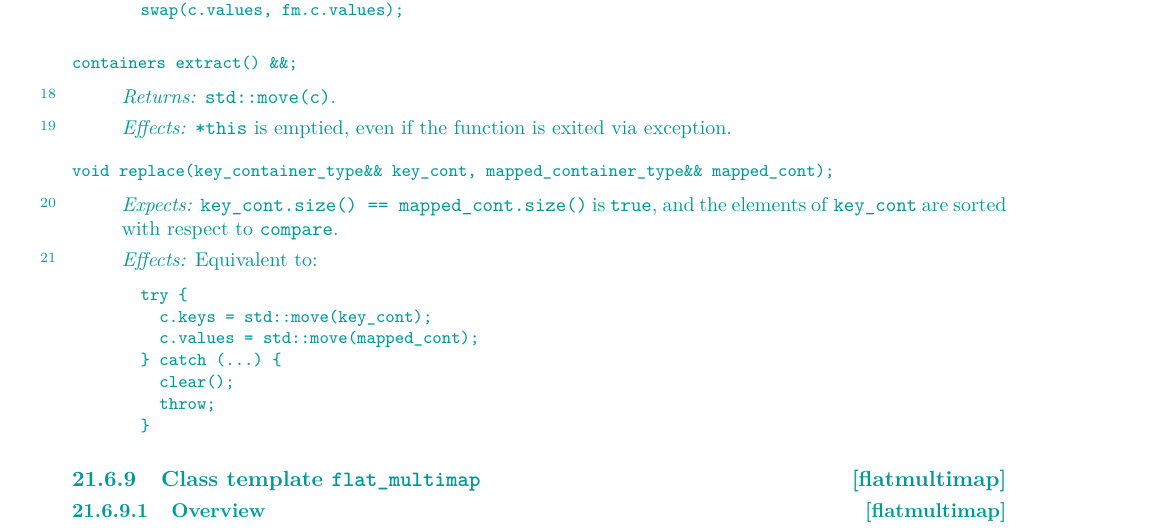
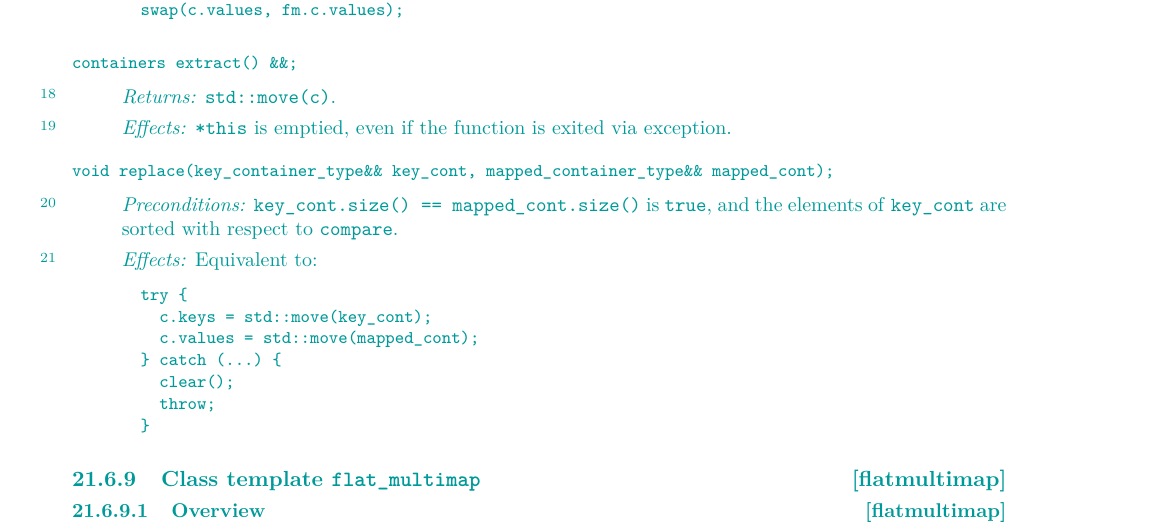
Before and after one commit to tzlaine/flat_map, a LaTeX book (paper/paper.tex, which reads paper/macros.tex): part of page 18 of 28, cut so that both start at the same text. Compiled offline with pdfLaTeX.

Commit message:
Expects -> Preconditions

```diff
--- a/paper/macros.tex
+++ b/paper/macros.tex
@@ -175,9 +175,9 @@
 \newcommand{\requires}{\Fundesc{Requires}}
 \newcommand{\constraints}{\Fundesc{Constraints}}
 \newcommand{\mandates}{\Fundesc{Mandates}}
-\newcommand{\expects}{\Fundesc{Expects}}
+\newcommand{\expects}{\Fundesc{Preconditions}}
 \newcommand{\effects}{\Fundesc{Effects}}
-\newcommand{\ensures}{\Fundesc{Ensures}}
+\newcommand{\ensures}{\Fundesc{Postconditions}}
 \newcommand{\returns}{\Fundesc{Returns}}
 \newcommand{\throws}{\Fundesc{Throws}}
 \newcommand{\default}{\Fundesc{Default behavior}}
```
